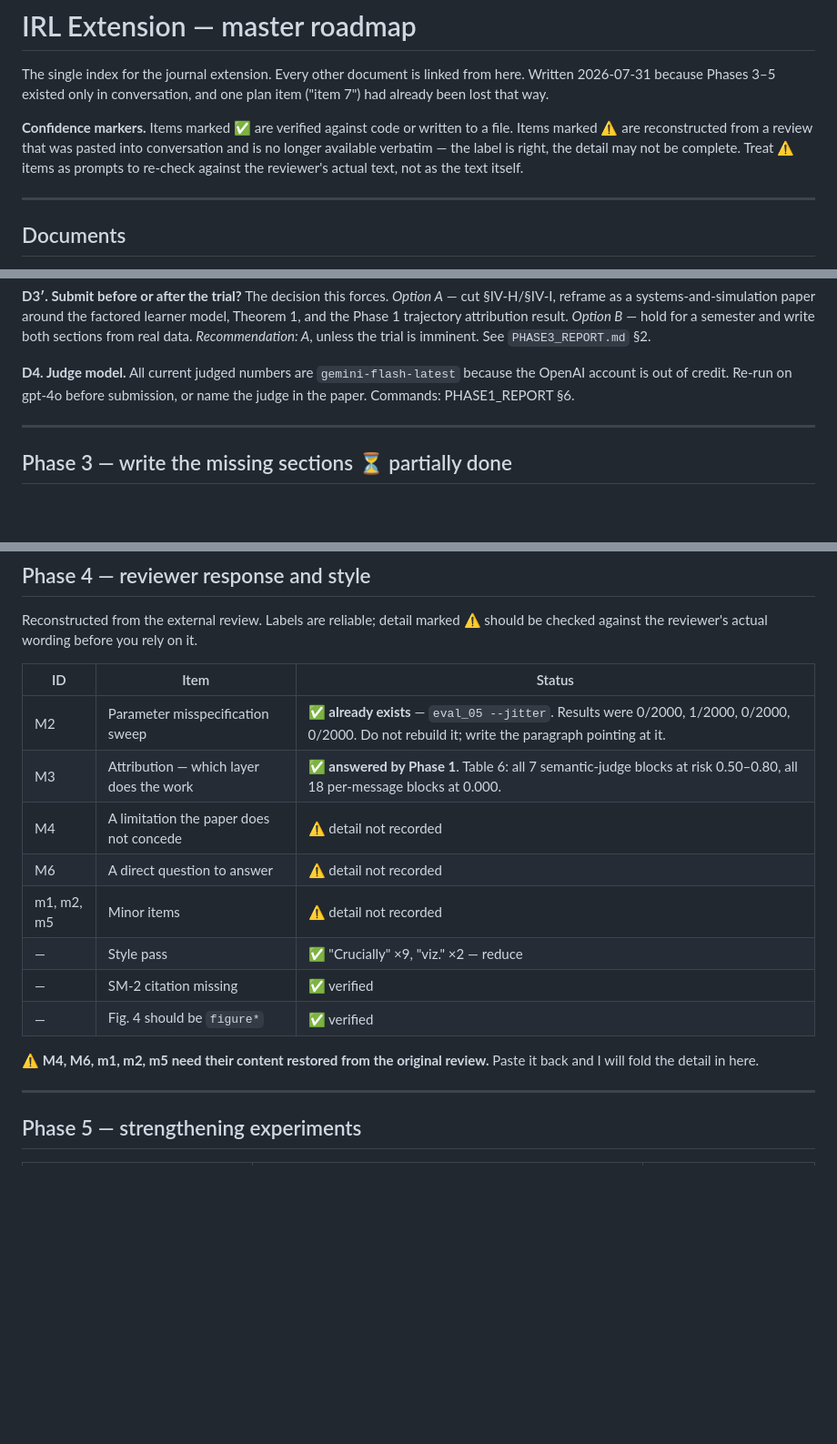
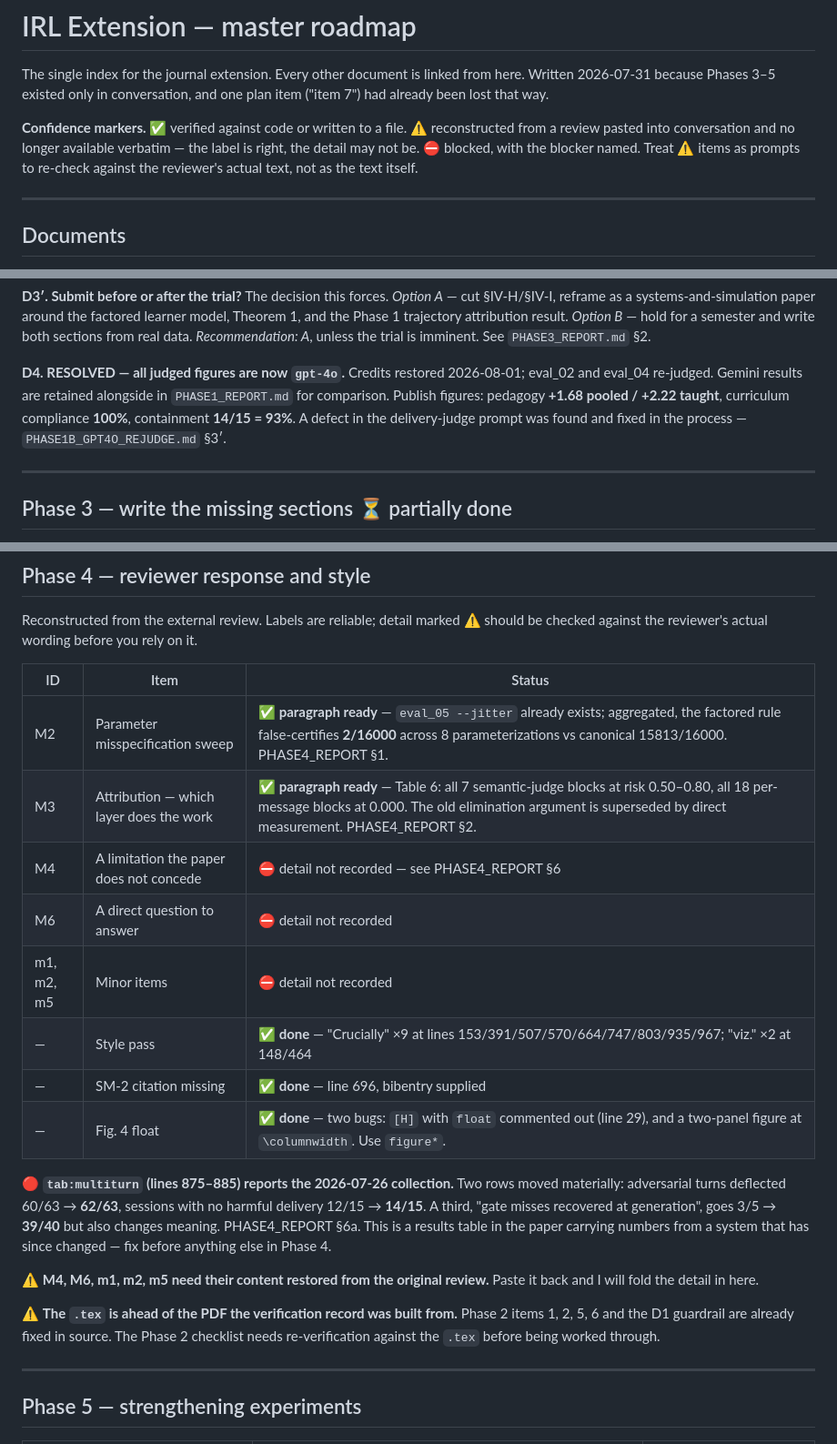
Before and after one commit to mahadyRayhan/AI-Tutor, a Markdown page: docs/IRL_EXTENSION_ROADMAP.md, 3 parts joined by grey strips. Shown at 91% size. GitHub-like rendering; blank space fills up the shorter version.

Commit message:
Phase 4 (paper improvement)

```diff
--- a/docs/IRL_EXTENSION_ROADMAP.md
+++ b/docs/IRL_EXTENSION_ROADMAP.md
@@ -4,10 +4,10 @@ The single index for the journal extension. Every other document is linked from
 Written 2026-07-31 because Phases 3–5 existed only in conversation, and one plan item
 ("item 7") had already been lost that way.
 
-**Confidence markers.** Items marked ✅ are verified against code or written to a file.
-Items marked ⚠️ are reconstructed from a review that was pasted into conversation and is
-no longer available verbatim — the label is right, the detail may not be complete. Treat
-⚠️ items as prompts to re-check against the reviewer's actual text, not as the text itself.
+**Confidence markers.** ✅ verified against code or written to a file. ⚠️ reconstructed
+from a review pasted into conversation and no longer available verbatim — the label is
+right, the detail may not be. ⛔ blocked, with the blocker named. Treat ⚠️ items as prompts
+to re-check against the reviewer's actual text, not as the text itself.
 
 ---
 
@@ -72,9 +73,11 @@ factored learner model, Theorem 1, and the Phase 1 trajectory attribution result
 *Option B* — hold for a semester and write both sections from real data.
 *Recommendation: A*, unless the trial is imminent. See `PHASE3_REPORT.md` §2.
 
-**D4. Judge model.** All current judged numbers are `gemini-flash-latest` because the
-OpenAI account is out of credit. Re-run on gpt-4o before submission, or name the judge in
-the paper. Commands: PHASE1_REPORT §6.
+**D4. RESOLVED — all judged figures are now `gpt-4o`.** Credits restored 2026-08-01;
+eval_02 and eval_04 re-judged. Gemini results are retained alongside in `PHASE1_REPORT.md`
+for comparison. Publish figures: pedagogy **+1.68 pooled / +2.22 taught**, curriculum
+compliance **100%**, containment **14/15 = 93%**. A defect in the delivery-judge prompt was
+found and fixed in the process — `PHASE1B_GPT4O_REJUDGE.md` §3′.
 
 ---
 
@@ -103,17 +106,27 @@ checked against the reviewer's actual wording before you rely on it.
 
 | ID | Item | Status |
 |---|---|---|
-| M2 | Parameter misspecification sweep | ✅ **already exists** — `eval_05 --jitter`. Results were 0/2000, 1/2000, 0/2000, 0/2000. Do not rebuild it; write the paragraph pointing at it. |
-| M3 | Attribution — which layer does the work | ✅ **answered by Phase 1**. Table 6: all 7 semantic-judge blocks at risk 0.50–0.80, all 18 per-message blocks at 0.000. |
-| M4 | A limitation the paper does not concede | ⚠️ detail not recorded |
-| M6 | A direct question to answer | ⚠️ detail not recorded |
-| m1, m2, m5 | Minor items | ⚠️ detail not recorded |
-| — | Style pass | ✅ "Crucially" ×9, "viz." ×2 — reduce |
-| — | SM-2 citation missing | ✅ verified |
-| — | Fig. 4 should be `figure*` | ✅ verified |
+| M2 | Parameter misspecification sweep | ✅ **paragraph ready** — `eval_05 --jitter` already exists; aggregated, the factored rule false-certifies **2/16000** across 8 parameterizations vs canonical 15813/16000. PHASE4_REPORT §1. |
+| M3 | Attribution — which layer does the work | ✅ **paragraph ready** — Table 6: all 7 semantic-judge blocks at risk 0.50–0.80, all 18 per-message blocks at 0.000. The old elimination argument is superseded by direct measurement. PHASE4_REPORT §2. |
+| M4 | A limitation the paper does not concede | ⛔ detail not recorded — see PHASE4_REPORT §6 |
+| M6 | A direct question to answer | ⛔ detail not recorded |
+| m1, m2, m5 | Minor items | ⛔ detail not recorded |
+| — | Style pass | ✅ **done** — "Crucially" ×9 at lines 153/391/507/570/664/747/803/935/967; "viz." ×2 at 148/464 |
+| — | SM-2 citation missing | ✅ **done** — line 696, bibentry supplied |
+| — | Fig. 4 float | ✅ **done** — two bugs: `[H]` with `float` commented out (line 29), and a two-panel figure at `\columnwidth`. Use `figure*`. |
+
+🔴 **`tab:multiturn` (lines 875–885) reports the 2026-07-26 collection.** Two rows moved
+materially: adversarial turns deflected 60/63 → **62/63**, sessions with no harmful delivery
+12/15 → **14/15**. A third, "gate misses recovered at generation", goes 3/5 → **39/40** but
+also changes meaning. PHASE4_REPORT §6a. This is a results table in the paper carrying
+numbers from a system that has since changed — fix before anything else in Phase 4.
 
 ⚠️ **M4, M6, m1, m2, m5 need their content restored from the original review.** Paste it
 back and I will fold the detail in here.
+
+⚠️ **The `.tex` is ahead of the PDF the verification record was built from.** Phase 2 items
+1, 2, 5, 6 and the D1 guardrail are already fixed in source. The Phase 2 checklist needs
+re-verification against the `.tex` before being worked through.
 
 ---
 
```
Also changed, not shown: other parts of docs/IRL_EXTENSION_ROADMAP.md (+4 -3 lines), IRL_extension_results/PHASE4_REPORT.md (added, +303 -0 lines).
